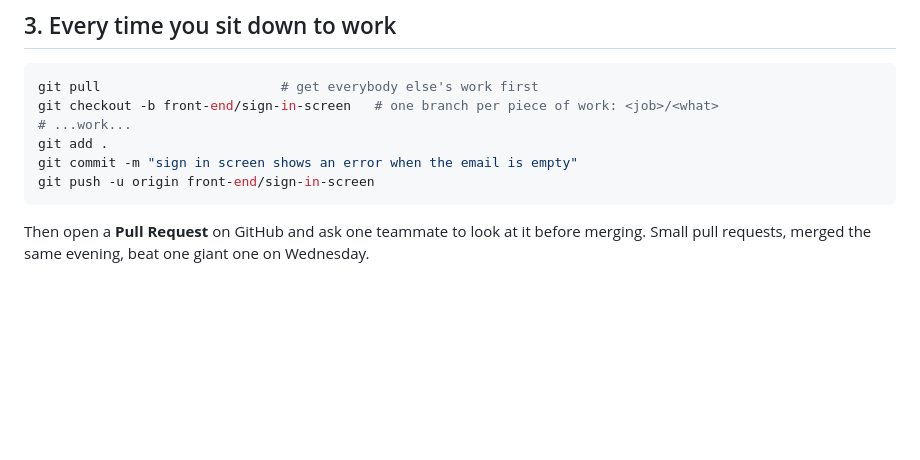
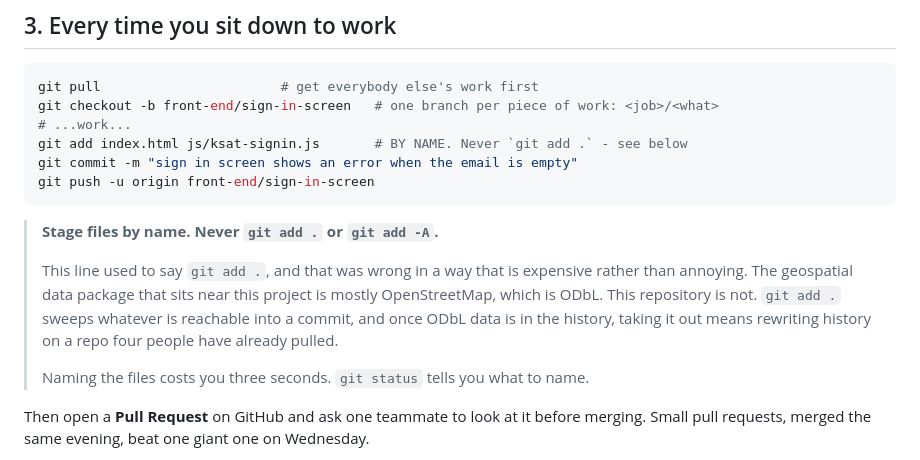
Before and after one commit to t021600-dot/KuwaitSat1Hub, a Markdown page: CONTRIBUTING.md, the part around the change. Drawn GitHub-style; blank space fills up the shorter version.

````diff
--- a/CONTRIBUTING.md
+++ b/CONTRIBUTING.md
@@ -28,10 +28,22 @@ Or in VS Code: **Ctrl+Shift+P → Git: Clone**, then paste the repo URL.
 git pull                       # get everybody else's work first
 git checkout -b front-end/sign-in-screen   # one branch per piece of work: <job>/<what>
 # ...work...
-git add .
+git add index.html js/ksat-signin.js       # BY NAME. Never `git add .` - see below
 git commit -m "sign in screen shows an error when the email is empty"
 git push -u origin front-end/sign-in-screen
 ```
+
+> **Stage files by name. Never `git add .` or `git add -A`.**
+>
+> This line used to say `git add .`, and that was wrong in a way that is
+> expensive rather than annoying. The geospatial data package that sits
+> near this project is mostly OpenStreetMap, which is ODbL. This repository
+> is not. `git add .` sweeps whatever is reachable into a commit, and once
+> ODbL data is in the history, taking it out means rewriting history on a
+> repo four people have already pulled.
+>
+> Naming the files costs you three seconds. `git status` tells you what to
+> name.
 
 Then open a **Pull Request** on GitHub and ask one teammate to look at it before merging.
 Small pull requests, merged the same evening, beat one giant one on Wednesday.
````
Also changed, not shown: CLAUDE.md (added, +150 -0 lines).
